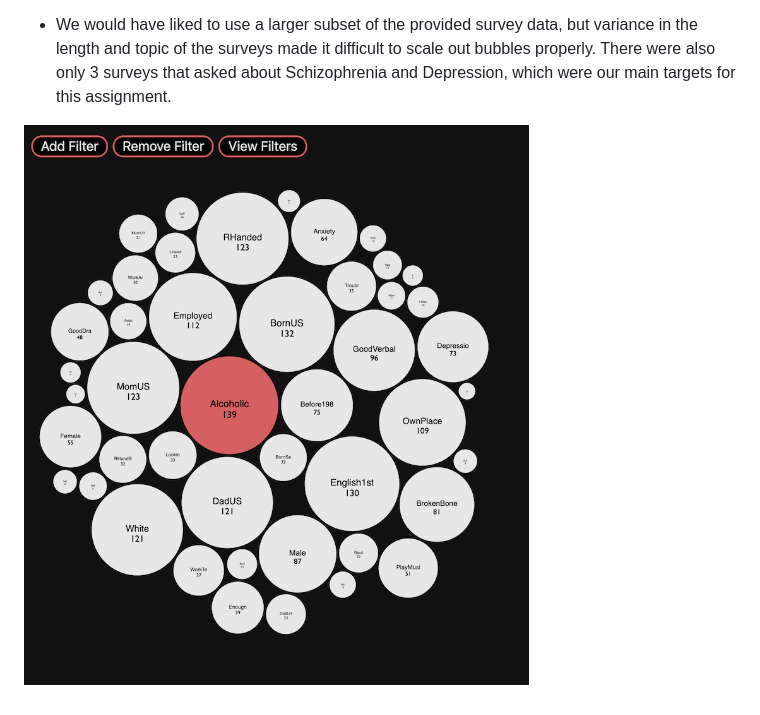
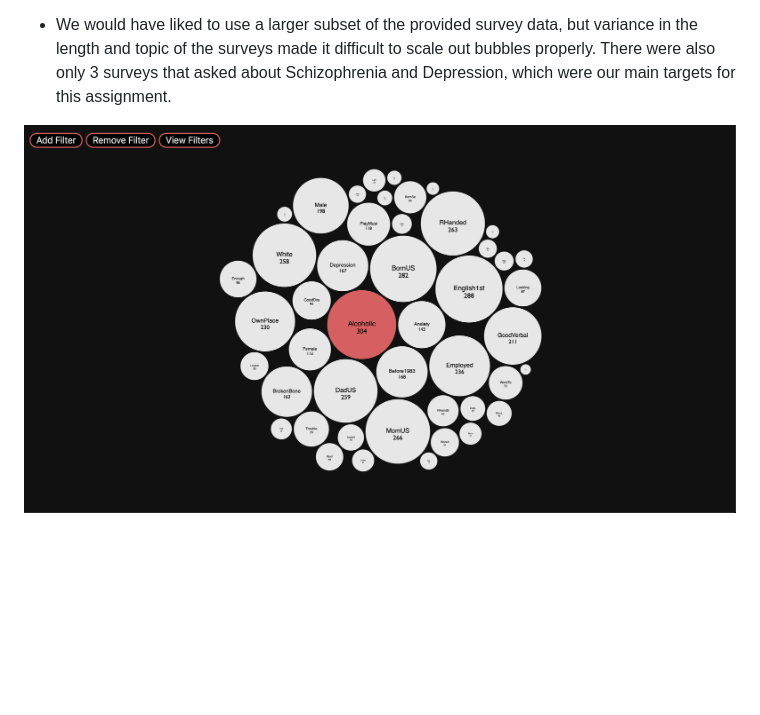
Before and after one commit to prestonjcrowe/identity-and-ethic-final, a Markdown page: README.md, the part around the change. Rendered like a GitHub page; pictures changed too: screenshots/bubble1.png, screenshots/bubble2.png (deleted); blank space fills up the shorter version.

Commit message:
take better screenshot

```diff
--- a/README.md
+++ b/README.md
@@ -17,4 +17,4 @@ Create a directory named `data` and drop the raw survey data (in csv format) in
 
 - We would have liked to use a larger subset of the provided survey data, but variance in the length and topic of the surveys made it difficult to scale out bubbles properly. There were also only 3 surveys that asked about Schizophrenia and Depression, which were our main targets for this assignment.
 
-![Bubble Map Screenshot 1](./screenshots/bubble2.png)
+![Bubble Map Screenshot 1](./screenshots/bubble1.png)
```
